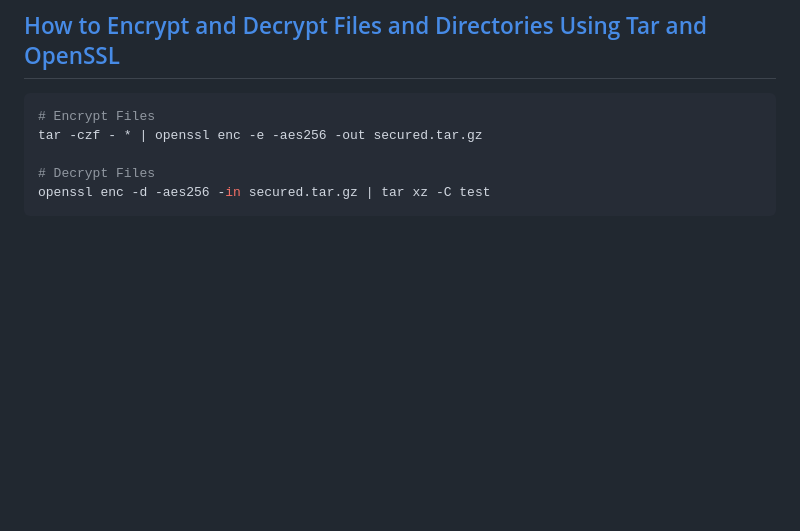
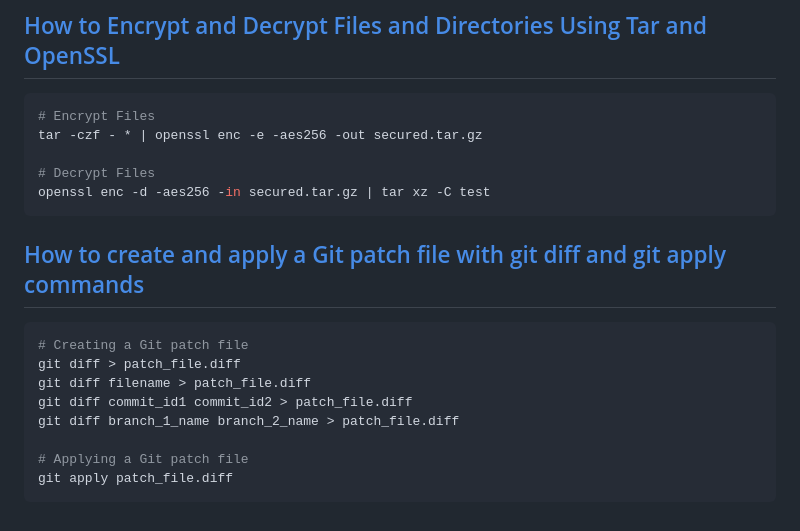
Before and after one commit to epoweripione/dotfiles, a Markdown page: manjaro/issue.md, the part around the change. Rendered like a GitHub page; blank space fills up the shorter version.

Commit message:
docs: 📝 update

````diff
--- a/manjaro/issue.md
+++ b/manjaro/issue.md
@@ -177,3 +177,15 @@ tar -czf - * | openssl enc -e -aes256 -out secured.tar.gz
 # Decrypt Files
 openssl enc -d -aes256 -in secured.tar.gz | tar xz -C test
 ```
+
+## [How to create and apply a Git patch file with git diff and git apply commands](https://everythingdevops.dev/how-to-create-and-apply-a-git-patch-with-git-diff-and-git-apply-commands/)
+```bash
+# Creating a Git patch file
+git diff > patch_file.diff
+git diff filename > patch_file.diff
+git diff commit_id1 commit_id2 > patch_file.diff
+git diff branch_1_name branch_2_name > patch_file.diff
+
+# Applying a Git patch file
+git apply patch_file.diff
+```
````
Also changed, not shown: snippets/sed.md (+7 -0 lines).
